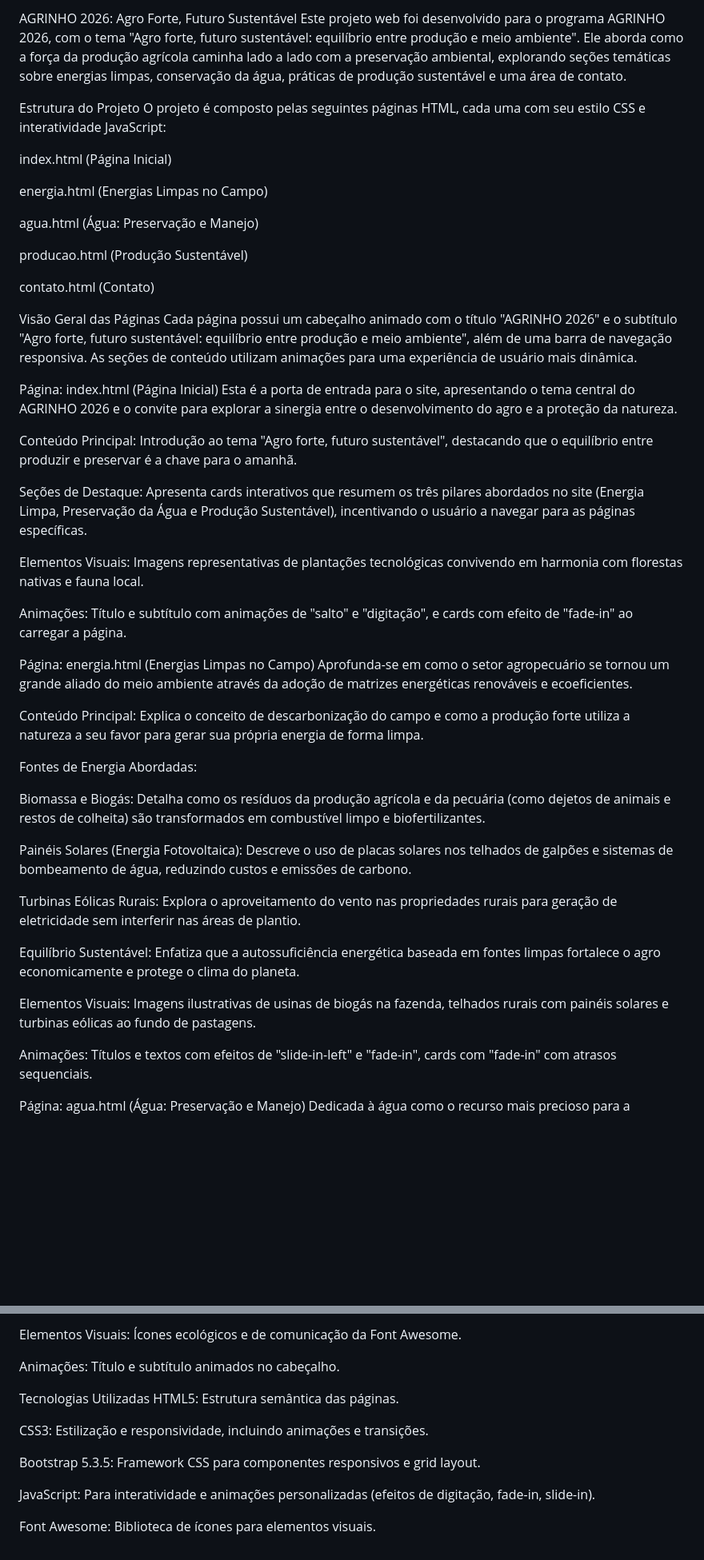
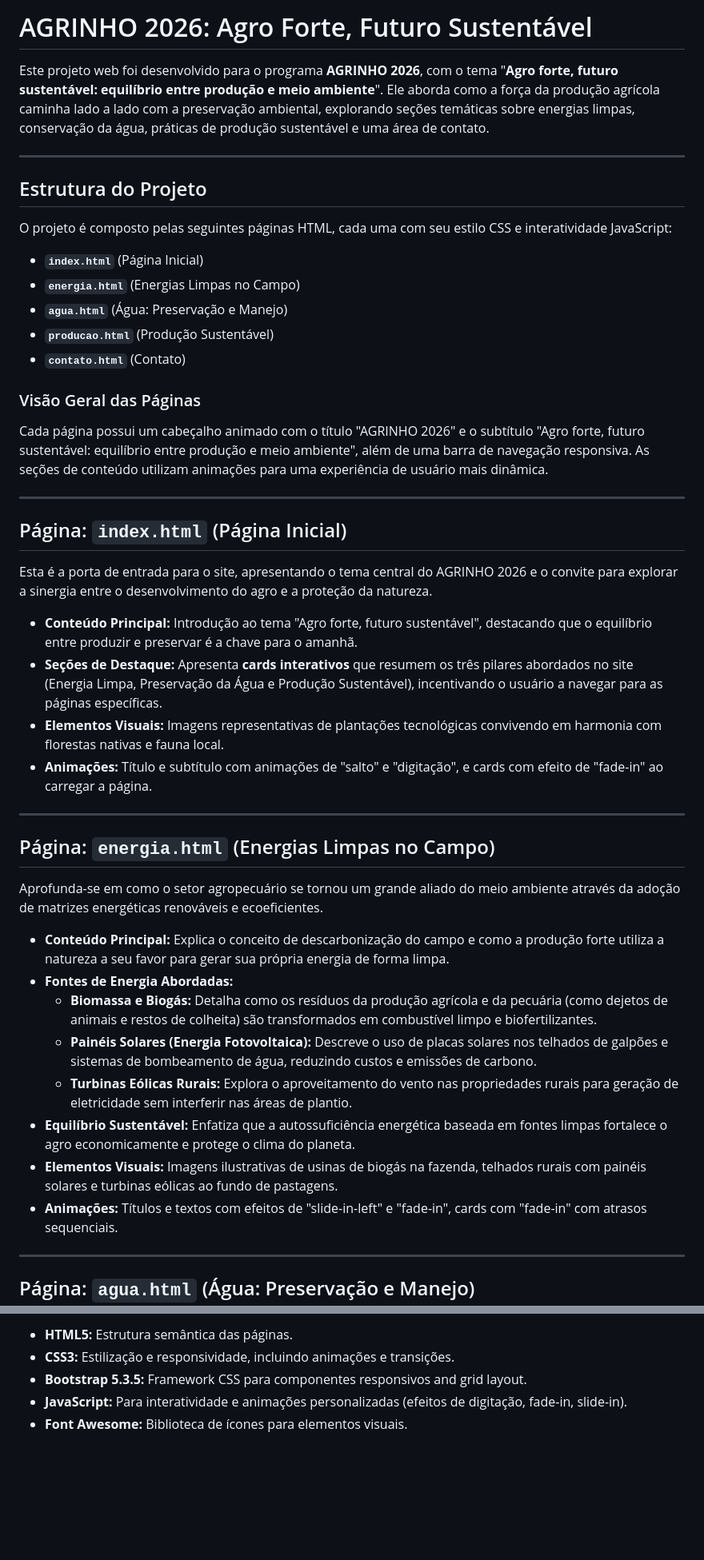
Before and after one commit to MateusShiguiSio/Agrinho-2026, a Markdown page: README.md, 2 parts joined by grey strips. Shown at 80% size. GitHub-like rendering; blank space fills up the shorter version.

```diff
--- a/README.md
+++ b/README.md
@@ -1,52 +1,52 @@
-AGRINHO 2026: Agro Forte, Futuro Sustentável
-Este projeto web foi desenvolvido para o programa AGRINHO 2026, com o tema "Agro forte, futuro sustentável: equilíbrio entre produção e meio ambiente". Ele aborda como a força da produção agrícola caminha lado a lado com a preservação ambiental, explorando seções temáticas sobre energias limpas, conservação da água, práticas de produção sustentável e uma área de contato.
+# AGRINHO 2026: Agro Forte, Futuro Sustentável
 
-Estrutura do Projeto
+Este projeto web foi desenvolvido para o programa **AGRINHO 2026**, com o tema "**Agro forte, futuro sustentável: equilíbrio entre produção e meio ambiente**". Ele aborda como a força da produção agrícola caminha lado a lado com a preservação ambiental, explorando seções temáticas sobre energias limpas, conservação da água, práticas de produção sustentável e uma área de contato.
+
+---
+
+## Estrutura do Projeto
+
 O projeto é composto pelas seguintes páginas HTML, cada uma com seu estilo CSS e interatividade JavaScript:
 
-index.html (Página Inicial)
+* **`index.html`** (Página Inicial)
+* **`energia.html`** (Energias Limpas no Campo)
+* **`agua.html`** (Água: Preservação e Manejo)
+* **`producao.html`** (Produção Sustentável)
+* **`contato.html`** (Contato)
 
-energia.html (Energias Limpas no Campo)
+### Visão Geral das Páginas
 
-agua.html (Água: Preservação e Manejo)
-
-producao.html (Produção Sustentável)
-
-contato.html (Contato)
-
-Visão Geral das Páginas
 Cada página possui um cabeçalho animado com o título "AGRINHO 2026" e o subtítulo "Agro forte, futuro sustentável: equilíbrio entre produção e meio ambiente", além de uma barra de navegação responsiva. As seções de conteúdo utilizam animações para uma experiência de usuário mais dinâmica.
 
-Página: index.html (Página Inicial)
+---
+
+## Página: `index.html` (Página Inicial)
+
 Esta é a porta de entrada para o site, apresentando o tema central do AGRINHO 2026 e o convite para explorar a sinergia entre o desenvolvimento do agro e a proteção da natureza.
 
-Conteúdo Principal: Introdução ao tema "Agro forte, futuro sustentável", destacando que o equilíbrio entre produzir e preservar é a chave para o amanhã.
+* **Conteúdo Principal:** Introdução ao tema "Agro forte, futuro sustentável", destacando que o equilíbrio entre produzir e preservar é a chave para o amanhã.
+* **Seções de Destaque:** Apresenta **cards interativos** que resumem os três pilares abordados no site (Energia Limpa, Preservação da Água e Produção Sustentável), incentivando o usuário a navegar para as páginas específicas.
+* **Elementos Visuais:** Imagens representativas de plantações tecnológicas convivendo em harmonia com florestas nativas e fauna local.
+* **Animações:** Título e subtítulo com animações de "salto" e "digitação", e cards com efeito de "fade-in" ao carregar a página.
 
-Seções de Destaque: Apresenta cards interativos que resumem os três pilares abordados no site (Energia Limpa, Preservação da Água e Produção Sustentável), incentivando o usuário a navegar para as páginas específicas.
+---
 
-Elementos Visuais: Imagens representativas de plantações tecnológicas convivendo em harmonia com florestas nativas e fauna local.
+## Página: `energia.html` (Energias Limpas no Campo)
 
-Animações: Título e subtítulo com animações de "salto" e "digitação", e cards com efeito de "fade-in" ao carregar a página.
-
-Página: energia.html (Energias Limpas no Campo)
 Aprofunda-se em como o setor agropecuário se tornou um grande aliado do meio ambiente através da adoção de matrizes energéticas renováveis e ecoeficientes.
 
-Conteúdo Principal: Explica o conceito de descarbonização do campo e como a produção forte utiliza a natureza a seu favor para gerar sua própria energia de forma limpa.
+* **Conteúdo Principal:** Explica o conceito de descarbonização do campo e como a produção forte utiliza a natureza a seu favor para gerar sua própria energia de forma limpa.
+* **Fontes de Energia Abordadas:**
+    * **Biomassa e Biogás:** Detalha como os resíduos da produção agrícola e da pecuária (como dejetos de animais e restos de colheita) são transformados em combustível limpo e biofertilizantes.
+    * **Painéis Solares (Energia Fotovoltaica):** Descreve o uso de placas solares nos telhados de galpões e sistemas de bombeamento de água, reduzindo custos e emissões de carbono.
+    * **Turbinas Eólicas Rurais:** Explora o aproveitamento do vento nas propriedades rurais para geração de eletricidade sem interferir nas áreas de plantio.
+* **Equilíbrio Sustentável:** Enfatiza que a autossuficiência energética baseada em fontes limpas fortalece o agro economicamente e protege o clima do planeta.
+* **Elementos Visuais:** Imagens ilustrativas de usinas de biogás na fazenda, telhados rurais com painéis solares e turbinas eólicas ao fundo de pastagens.
+* **Animações:** Títulos e textos com efeitos de "slide-in-left" e "fade-in", cards com "fade-in" com atrasos sequenciais.
 
-Fontes de Energia Abordadas:
+---
 
-Biomassa e Biogás: Detalha como os resíduos da produção agrícola e da pecuária (como dejetos de animais e restos de colheita) são transformados em combustível limpo e biofertilizantes.
+## Página: `agua.html` (Água: Preservação e Manejo)
 
-Painéis Solares (Energia Fotovoltaica): Descreve o uso de placas solares nos telhados de galpões e sistemas de bombeamento de água, reduzindo custos e emissões de carbono.
-
-Turbinas Eólicas Rurais: Explora o aproveitamento do vento nas propriedades rurais para geração de eletricidade sem interferir nas áreas de plantio.
-
-Equilíbrio Sustentável: Enfatiza que a autossuficiência energética baseada em fontes limpas fortalece o agro economicamente e protege o clima do planeta.
-
-Elementos Visuais: Imagens ilustrativas de usinas de biogás na fazenda, telhados rurais com painéis solares e turbinas eólicas ao fundo de pastagens.
-
-Animações: Títulos e textos com efeitos de "slide-in-left" e "fade-in", cards com "fade-in" com atrasos sequenciais.
-
-Página: agua.html (Água: Preservação e Manejo)
 Dedicada à água como o recurso mais precioso para a produção e para o meio ambiente, focando em tecnologias de conservação e proteção de mananciais.
 
@@ -114,15 +101,6 @@ Horário de Atendimento: Informa o período de atendimento ao público.
 
-Elementos Visuais: Ícones ecológicos e de comunicação da Font Awesome.
-
-Animações: Título e subtítulo animados no cabeçalho.
-
-Tecnologias Utilizadas
-HTML5: Estrutura semântica das páginas.
-
-CSS3: Estilização e responsividade, incluindo animações e transições.
-
-Bootstrap 5.3.5: Framework CSS para componentes responsivos e grid layout.
-
-JavaScript: Para interatividade e animações personalizadas (efeitos de digitação, fade-in, slide-in).
-
-Font Awesome: Biblioteca de ícones para elementos visuais.
+* **HTML5:** Estrutura semântica das páginas.
+* **CSS3:** Estilização e responsividade, incluindo animações e transições.
+* **Bootstrap 5.3.5:** Framework CSS para componentes responsivos and grid layout.
+* **JavaScript:** Para interatividade e animações personalizadas (efeitos de digitação, fade-in, slide-in).
+* **Font Awesome:** Biblioteca de ícones para elementos visuais.
```
Also changed, not shown: other parts of README.md (+36 -49 lines).
